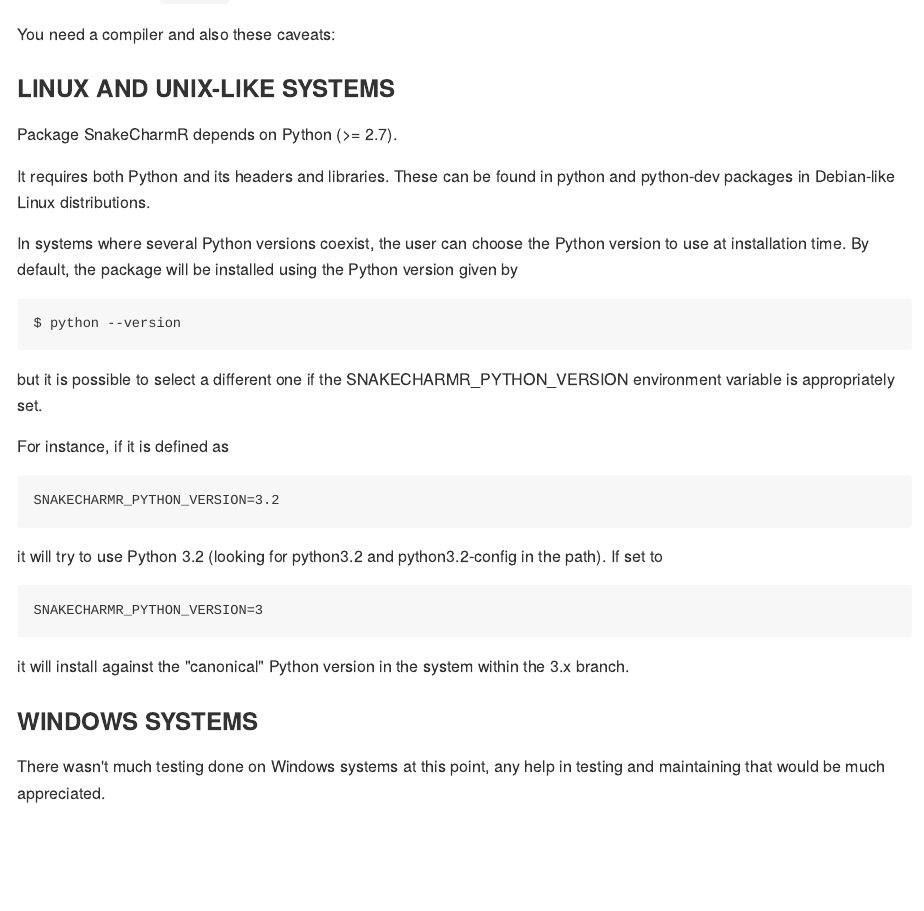
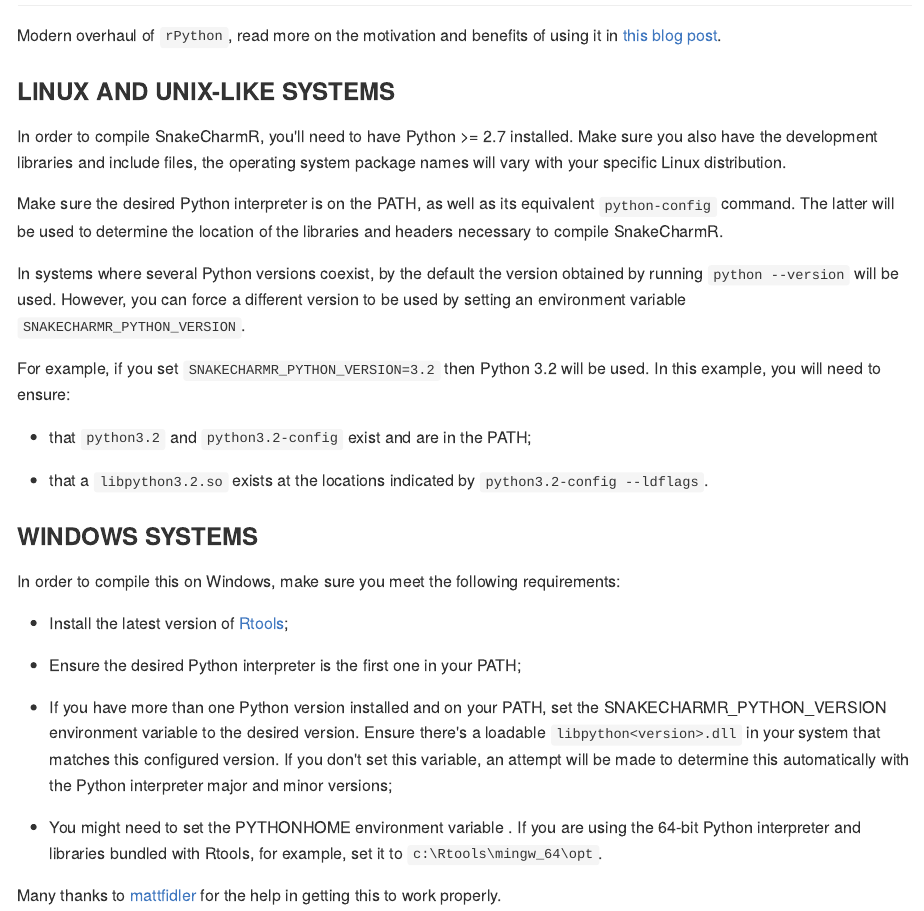
Before and after one commit to asieira/SnakeCharmR, an R Markdown document (README.Rmd): the page in a window 1100 px wide, from 430 px down before the commit and from 380 px down after it. The pictures show the output file README.md that the author committed with the source, drawn offline in the style of GitHub; badge pictures from the web are left out.

Commit message:
Compilation on Windows (resolves #13) (#38)
* Intial building on Windows (#13)

* Updated `configure.win` based on
https://github.com/asieira/SnakeCharmR/pull/37 to auto-configure using
the Python interpreter itself for reference;
* Updated cleanup and gitignore files to reflect new Windows-specific
content;
* Small adjustments.

* Updated documentation (#13)

* Updated README.md (#13)

* Updated configure script (#13)

* Adding Appveyor testing for Windows (#13)

* Small fix to configure.win (#13)

* Handling standard Python paths (#13)

* Refactoring configure.win (#13)

Trying to accomodate both mingw and "standard" Python distributions in
Windows.

* Updated README (#13)

Also bumped up version to 1.0.7.

* Commenting out C++11 options (#13)

* Updated package version on configure.ac (#13)

* Add troubleshooting output (#13)

* Updated NEWS (#13)

```diff
--- a/README.Rmd
+++ b/README.Rmd
@@ -16,3 +19,4 @@
 
 ## SnakeCharmR
 
+Modern overhaul of `rPython`, read more on the motivation and benefits of using it in [this blog post](https://asieira.github.io/introducing-snakecharmr.html).
@@ -20,35 +23,32 @@
 
-You need a compiler and also these caveats:
 
 ### LINUX AND UNIX-LIKE SYSTEMS
 
-Package SnakeCharmR depends on Python (>= 2.7).
+In order to compile SnakeCharmR, you'll need to have Python >= 2.7 installed. Make sure you also have the development libraries and include files, the operating system package names will vary with your specific Linux distribution.
 
-It requires both Python and its headers and libraries. These can be found in python and
-python-dev packages in Debian-like Linux distributions.
+Make sure the desired Python interpreter is on the PATH, as well as its equivalent
+`python-config` command. The latter will be used to determine the location of the
+libraries and headers necessary to compile SnakeCharmR.
 
-In systems where several Python versions coexist, the user can choose the Python version
-to use at installation time. By default, the package will be installed using the Python
-version given by
+In systems where several Python versions coexist, by the default the version obtained by running `python --version` will be used. However, you can force a different version to be used by setting an environment variable `SNAKECHARMR_PYTHON_VERSION`.
 
-    $ python --version
+For example, if you set `SNAKECHARMR_PYTHON_VERSION=3.2` then Python 3.2 will be used. In this example, you will need to ensure:
 
-but it is possible to select a different one if the SNAKECHARMR_PYTHON_VERSION environment
-variable is appropriately set.
+* that `python3.2` and `python3.2-config` exist and are in the PATH;
 
-For instance, if it is defined as
-
-    SNAKECHARMR_PYTHON_VERSION=3.2
-
-it will try to use Python 3.2 (looking for python3.2 and python3.2-config in the path). If
-set to
-
-    SNAKECHARMR_PYTHON_VERSION=3
-
-it will install against the "canonical" Python version in the system within the 3.x branch.
+* that a `libpython3.2.so` exists at the locations indicated by `python3.2-config --ldflags`.
 
 
 ### WINDOWS SYSTEMS
 
-There wasn't much testing done on Windows systems at this point, any help in testing and
-maintaining that would be much appreciated.
+In order to compile this on Windows, make sure you meet the following requirements:
+
+* Install the latest version of [Rtools](https://cran.r-project.org/bin/windows/Rtools/);
+
+* Ensure the desired Python interpreter is the first one in your PATH;
+
+* If you have more than one Python version installed and on your PATH, set the SNAKECHARMR_PYTHON_VERSION environment variable to the desired version. Ensure there's a loadable `libpython<version>.dll` in your system that matches this configured version. If you don't set this variable, an attempt will be made to determine this automatically with the Python interpreter major and minor versions;
+
+* You might need to set the PYTHONHOME environment variable . If you are using the 64-bit Python interpreter and libraries bundled with Rtools, for example, set it to `c:\Rtools\mingw_64\opt`.
+
+Many thanks to [mattfidler](https://github.com/mattfidler) for the help in getting this to work properly.
```
Also changed, not shown: appveyor.yml (added, +42 -0 lines), README.md, README.Rmd (6 more changed lines), 9 other files.
